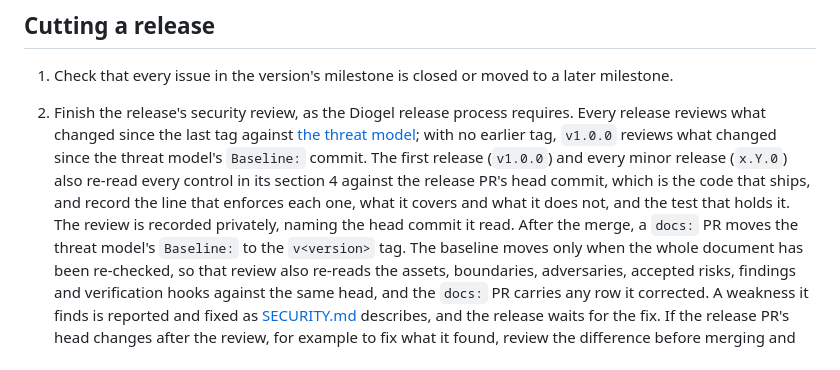
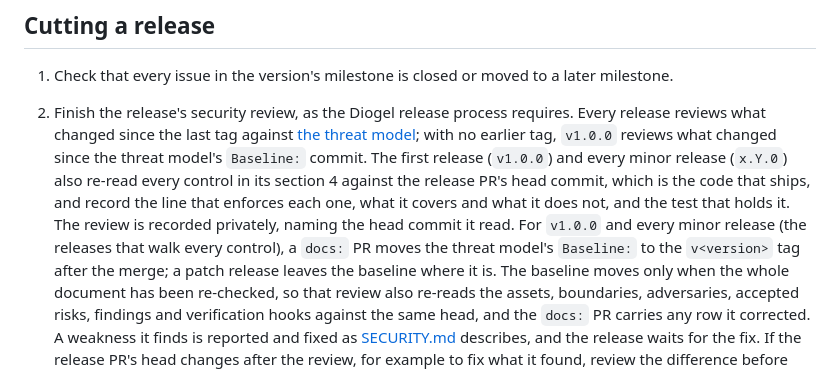
Before and after one commit to diogel-io/symudol, a Markdown page: documentation/releasing.md, the part around the change. Drawn GitHub-style.

Commit message:
docs(security): correct B2 for get_public_key and scope the baseline move
B2 now says get_public_key is answered from the persisted identity while
the vault is locked, as section 7 already accepts. Only v1.0.0 and minor
releases, which walk every control, move the baseline.

Part of diogel-io/workspace#177

Co-Authored-By: Claude Opus 5.5 <noreply@anthropic.com>

```diff
--- a/documentation/releasing.md
+++ b/documentation/releasing.md
@@ -52,8 +52,9 @@ there is work to put in it. The release workflow closes it when the release is c
    release (`v1.0.0`) and every minor release (`x.Y.0`) also re-read every control in its section 4
    against the release PR's head commit, which is the code that ships, and record the line that
    enforces each one, what it covers and what it does not, and the test that holds it. The review
-   is recorded privately, naming the head commit it read. After the merge, a `docs:` PR moves the
-   threat model's `Baseline:` to the `v<version>` tag. The baseline moves only when the whole
+   is recorded privately, naming the head commit it read. For `v1.0.0` and every minor release
+   (the releases that walk every control), a `docs:` PR moves the threat model's `Baseline:` to the
+   `v<version>` tag after the merge; a patch release leaves the baseline where it is. The baseline moves only when the whole
    document has been re-checked, so that review also re-reads the assets, boundaries, adversaries,
    accepted risks, findings and verification hooks against the same head, and the `docs:` PR
    carries any row it corrected. A weakness it finds is reported and fixed as
```
Also changed, not shown: documentation/threat-model.md (+1 -1 lines).
